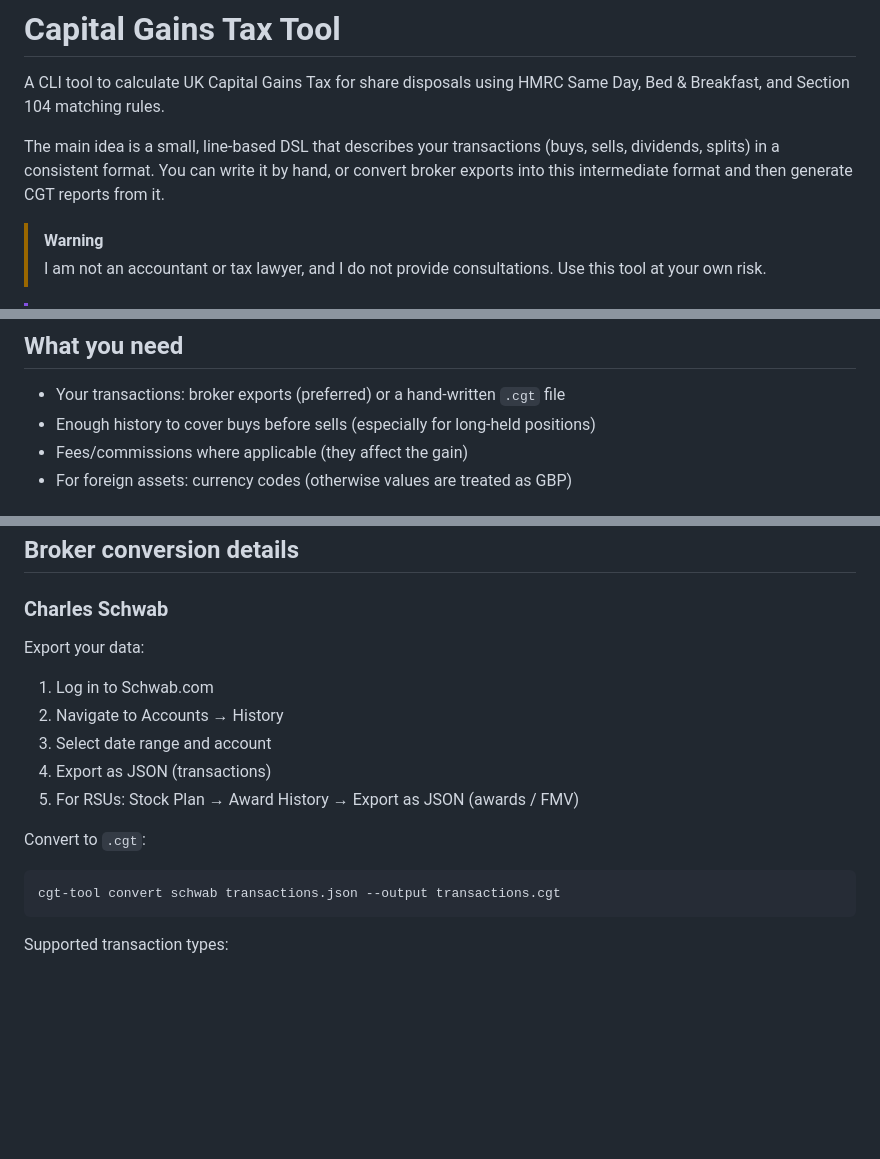
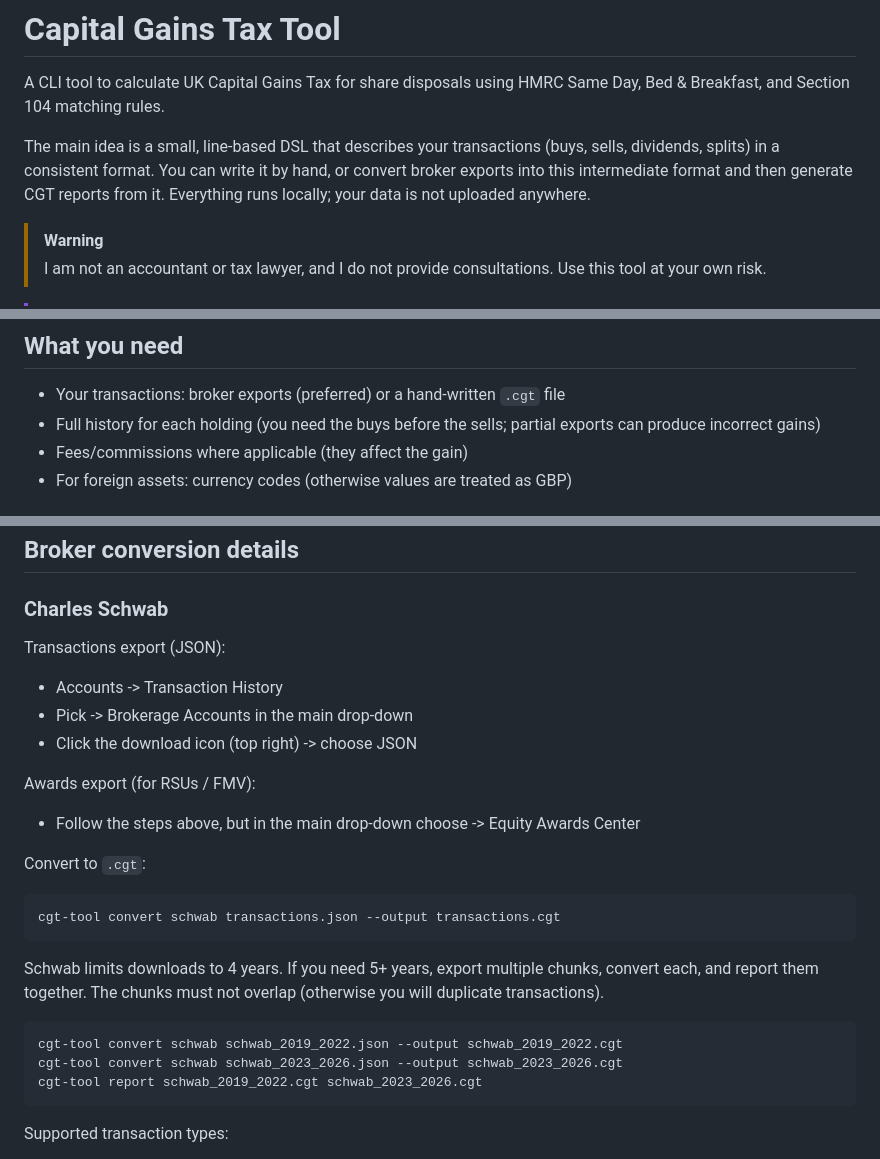
Before and after one commit to velikodniy/cgt-tool, a Markdown page: README.md, 3 parts joined by grey strips. Drawn GitHub-style; blank space fills up the shorter version.

Commit message:
docs: clarify Schwab exports and chunking

````diff
--- a/README.md
+++ b/README.md
@@ -2,7 +2,7 @@
 
 A CLI tool to calculate UK Capital Gains Tax for share disposals using HMRC Same Day, Bed & Breakfast, and Section 104 matching rules.
 
-The main idea is a small, line-based DSL that describes your transactions (buys, sells, dividends, splits) in a consistent format. You can write it by hand, or convert broker exports into this intermediate format and then generate CGT reports from it.
+The main idea is a small, line-based DSL that describes your transactions (buys, sells, dividends, splits) in a consistent format. You can write it by hand, or convert broker exports into this intermediate format and then generate CGT reports from it. Everything runs locally; your data is not uploaded anywhere.
 
 > [!WARNING]
 > I am not an accountant or tax lawyer, and I do not provide consultations. Use this tool at your own risk.
@@ -80,7 +80,7 @@ cgt-tool report part1.cgt part2.cgt --format pdf --output report.pdf
 ## What you need
 
 - Your transactions: broker exports (preferred) or a hand-written `.cgt` file
-- Enough history to cover buys before sells (especially for long-held positions)
+- Full history for each holding (you need the buys before the sells; partial exports can produce incorrect gains)
 - Fees/commissions where applicable (they affect the gain)
 - For foreign assets: currency codes (otherwise values are treated as GBP)
 
@@ -140,18 +140,28 @@ Download rates:
 
 ### Charles Schwab
 
-Export your data:
+Transactions export (JSON):
 
-1. Log in to Schwab.com
-2. Navigate to Accounts → History
-3. Select date range and account
-4. Export as JSON (transactions)
-5. For RSUs: Stock Plan → Award History → Export as JSON (awards / FMV)
+- Accounts -> Transaction History
+- Pick -> Brokerage Accounts in the main drop-down
+- Click the download icon (top right) -> choose JSON
+
+Awards export (for RSUs / FMV):
+
+- Follow the steps above, but in the main drop-down choose -> Equity Awards Center
 
 Convert to `.cgt`:
 
 ```bash
 cgt-tool convert schwab transactions.json --output transactions.cgt
+```
+
+Schwab limits downloads to 4 years. If you need 5+ years, export multiple chunks, convert each, and report them together. The chunks must not overlap (otherwise you will duplicate transactions).
+
+```bash
+cgt-tool convert schwab schwab_2019_2022.json --output schwab_2019_2022.cgt
+cgt-tool convert schwab schwab_2023_2026.json --output schwab_2023_2026.cgt
+cgt-tool report schwab_2019_2022.cgt schwab_2023_2026.cgt
 ```
 
 Supported transaction types:
````
